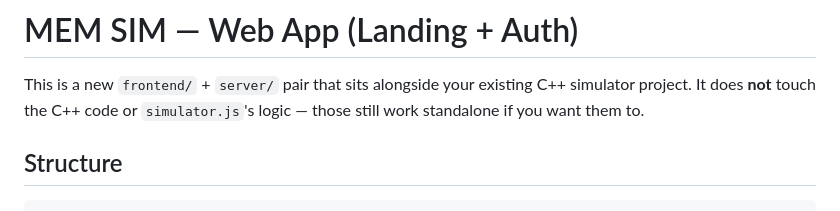
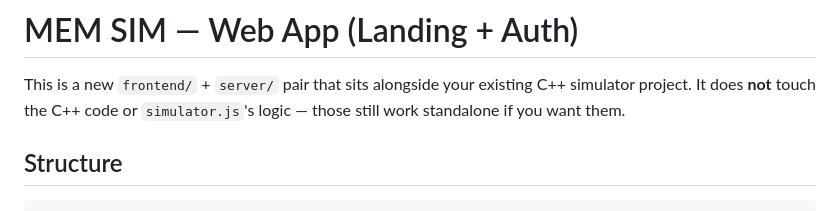
Before and after one commit to DivyanshAgarwal7/Memory-Allocation-GC-Visualizer, a Markdown page: README.md, the part around the change. Rendered like a GitHub page.

```diff
--- a/README.md
+++ b/README.md
@@ -2,7 +2,7 @@
 
 This is a new `frontend/` + `server/` pair that sits alongside your existing
 C++ simulator project. It does **not** touch the C++ code or `simulator.js`'s
-logic — those still work standalone if you want them to.
+logic — those still work standalone if you want them.
 
 ## Structure
 
```
